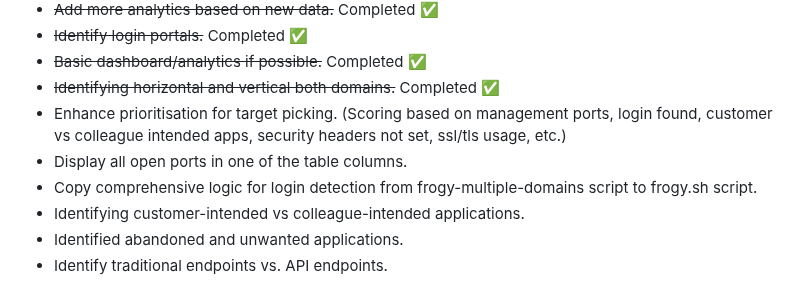
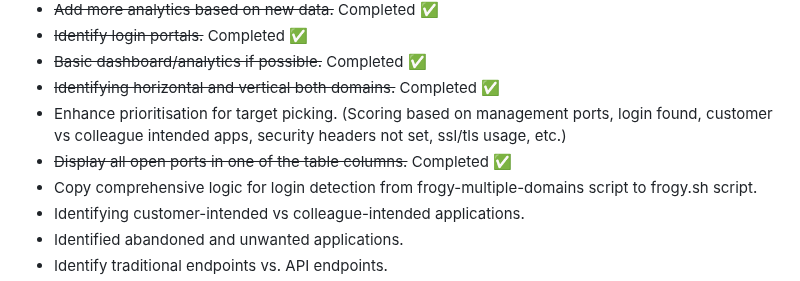
Before and after one commit to iamthefrogy/frogy2.0, a Markdown page: README.md, the part around the change. GitHub-like rendering.

Commit message:
Update README.md
It now displays all open port services in a table and also a chart widget for service names.

```diff
--- a/README.md
+++ b/README.md
@@ -30,7 +30,7 @@
 - ~~Basic dashboard/analytics if possible.~~ Completed ✅
 - ~~Identifying horizontal and vertical both domains.~~ Completed ✅
 - Enhance prioritisation for target picking. (Scoring based on management ports, login found, customer vs colleague intended apps, security headers not set, ssl/tls usage, etc.)
-- Display all open ports in one of the table columns.
+- ~~Display all open ports in one of the table columns.~~ Completed ✅
 - Copy comprehensive logic for login detection from frogy-multiple-domains script to frogy.sh script.
 - Identifying customer-intended vs colleague-intended applications.
 - Identified abandoned and unwanted applications.
```
